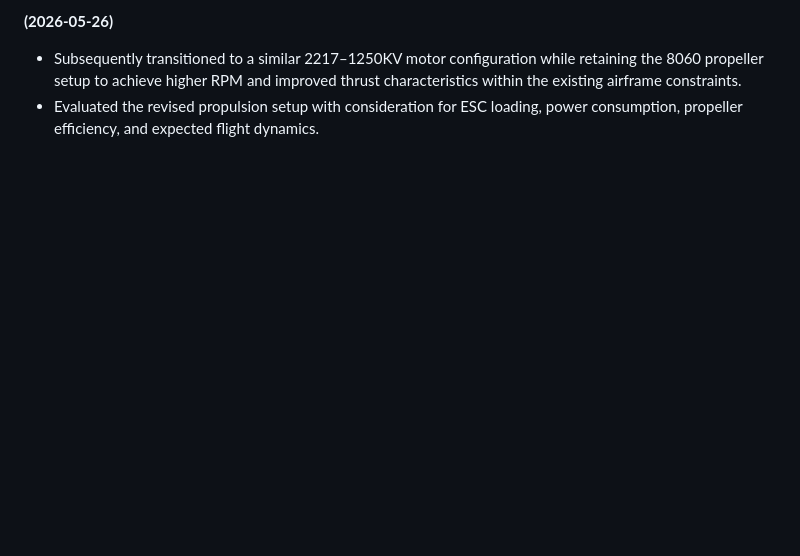
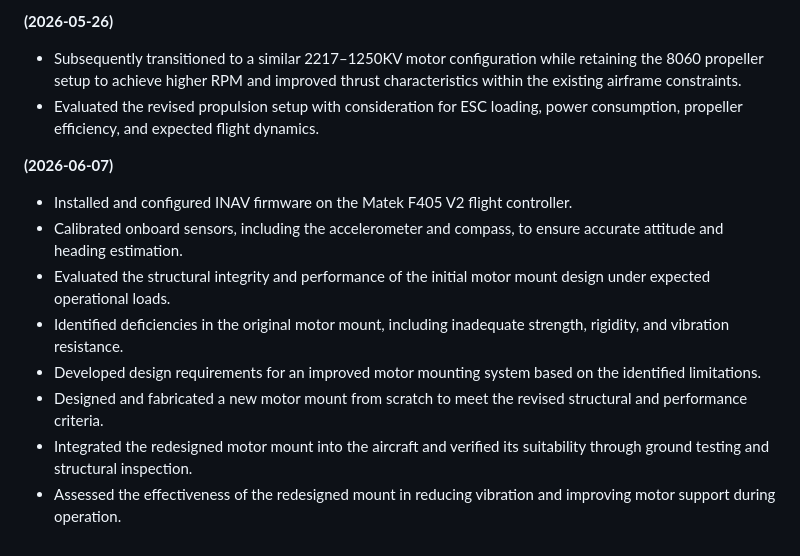
Before and after one commit to nat-4251/uav-shared-autonomy-irp, a Markdown page: README.md, the part around the change. GitHub-like rendering; blank space fills up the shorter version.

```diff
--- a/README.md
+++ b/README.md
@@ -160,3 +160,13 @@ Part F: Comparative analysis using stability metrics.
 **(2026-05-26)**
 - Subsequently transitioned to a similar 2217–1250KV motor configuration while retaining the 8060 propeller setup to achieve higher RPM and improved thrust characteristics within the existing airframe constraints.
 - Evaluated the revised propulsion setup with consideration for ESC loading, power consumption, propeller efficiency, and expected flight dynamics.
+
+**(2026-06-07)**
+- Installed and configured INAV firmware on the Matek F405 V2 flight controller.
+- Calibrated onboard sensors, including the accelerometer and compass, to ensure accurate attitude and heading estimation.
+- Evaluated the structural integrity and performance of the initial motor mount design under expected operational loads.
+- Identified deficiencies in the original motor mount, including inadequate strength, rigidity, and vibration resistance.
+- Developed design requirements for an improved motor mounting system based on the identified limitations.
+- Designed and fabricated a new motor mount from scratch to meet the revised structural and performance criteria.
+- Integrated the redesigned motor mount into the aircraft and verified its suitability through ground testing and structural inspection.
+- Assessed the effectiveness of the redesigned mount in reducing vibration and improving motor support during operation.
```
